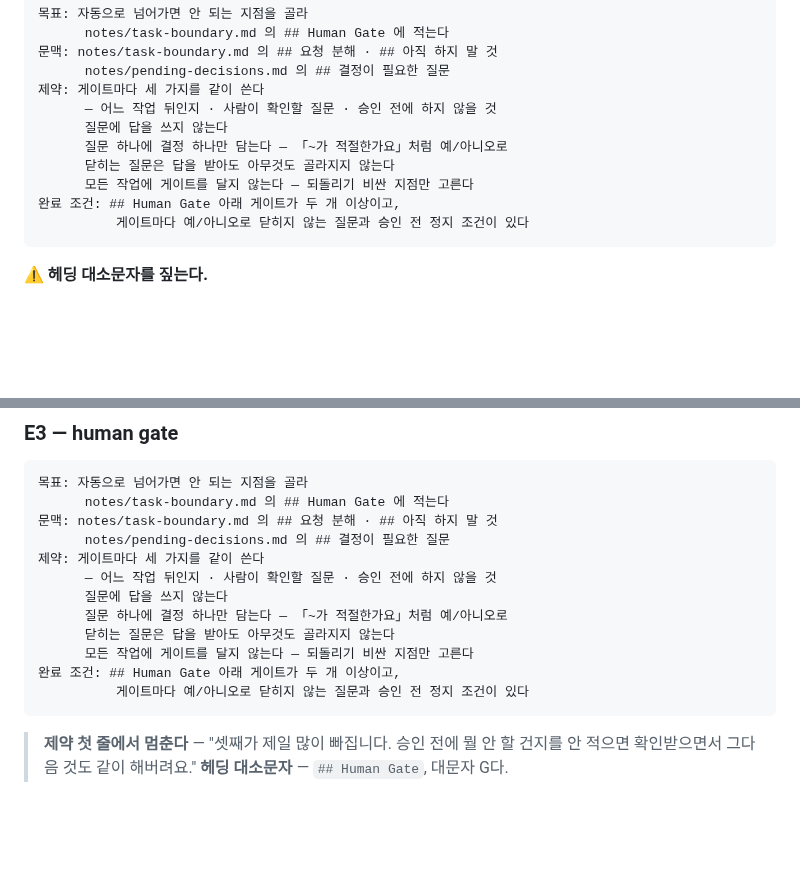
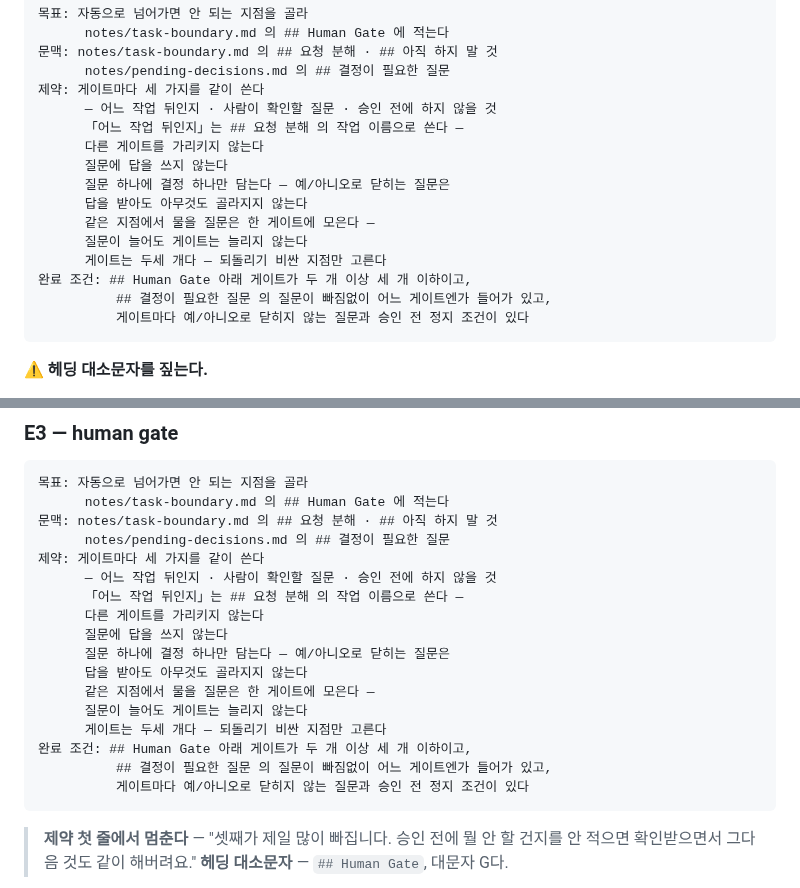
Before and after one commit to RainaKim/codex-lecture, a Markdown page: ref/lecture03-speaker-notes.md, 2 parts joined by grey strips. Drawn GitHub-style; blank space fills up the shorter version.

Commit message:
3강 E3 계약 재수정 — 게이트 수와 질문 수를 분리
두 번째 리허설에서 Codex 가 질문 다섯 개에 게이트 다섯 개를 걸었고, 게이트를
줄이라고 하니 이번엔 질문 세 개를 버리고 두 개만 남겼다. 원인은 계약이 「사람이
확인할 질문」을 단수로만 써서 게이트:질문을 1:1로 읽게 만든 것이다.

제약에 세 줄을 넣었다.
- 「어느 작업 뒤인지」는 ## 요청 분해 의 작업 이름으로 쓴다 — 다른 게이트를
  가리키지 않는다 (게이트가 일렬로 물려 승인 대기줄이 되는 것을 막는다)
- 같은 지점에서 물을 질문은 한 게이트에 모은다 — 질문이 늘어도 게이트는 늘리지
  않는다
- 게이트는 두세 개다 (기존 「모든 작업에 게이트를 달지 않는다」 대체 — 작업
  기준이라 질문 기준 증식을 못 막았다)

완료 조건에 상한과 커버리지를 박았다 — 게이트 두 개 이상 세 개 이하, 그리고
## 결정이 필요한 질문 의 질문이 빠짐없이 어느 게이트엔가 들어갈 것. 상한만
두면 질문을 버려서 맞춘다.

검수 항목 두 개, 순회 항목 두 개 추가. 「질문은 쪼개고 게이트는 묶는다」 비트도
넣었다.

Co-Authored-By: Claude Opus 5 <noreply@anthropic.com>

````diff
--- a/ref/lecture03-speaker-notes.md
+++ b/ref/lecture03-speaker-notes.md
@@ -652,11 +652,16 @@ it('returns a payment result', async () => {
       notes/pending-decisions.md 의 ## 결정이 필요한 질문
 제약: 게이트마다 세 가지를 같이 쓴다
       — 어느 작업 뒤인지 · 사람이 확인할 질문 · 승인 전에 하지 않을 것
+      「어느 작업 뒤인지」는 ## 요청 분해 의 작업 이름으로 쓴다 —
+      다른 게이트를 가리키지 않는다
       질문에 답을 쓰지 않는다
-      질문 하나에 결정 하나만 담는다 — 「~가 적절한가요」처럼 예/아니오로
-      닫히는 질문은 답을 받아도 아무것도 골라지지 않는다
-      모든 작업에 게이트를 달지 않는다 — 되돌리기 비싼 지점만 고른다
-완료 조건: ## Human Gate 아래 게이트가 두 개 이상이고,
+      질문 하나에 결정 하나만 담는다 — 예/아니오로 닫히는 질문은
+      답을 받아도 아무것도 골라지지 않는다
+      같은 지점에서 물을 질문은 한 게이트에 모은다 —
+      질문이 늘어도 게이트는 늘리지 않는다
+      게이트는 두세 개다 — 되돌리기 비싼 지점만 고른다
+완료 조건: ## Human Gate 아래 게이트가 두 개 이상 세 개 이하이고,
+          ## 결정이 필요한 질문 의 질문이 빠짐없이 어느 게이트엔가 들어가 있고,
           게이트마다 예/아니오로 닫히지 않는 질문과 승인 전 정지 조건이 있다
 ```
 
@@ -1046,11 +1062,16 @@ git status --short
       notes/pending-decisions.md 의 ## 결정이 필요한 질문
 제약: 게이트마다 세 가지를 같이 쓴다
       — 어느 작업 뒤인지 · 사람이 확인할 질문 · 승인 전에 하지 않을 것
+      「어느 작업 뒤인지」는 ## 요청 분해 의 작업 이름으로 쓴다 —
+      다른 게이트를 가리키지 않는다
       질문에 답을 쓰지 않는다
-      질문 하나에 결정 하나만 담는다 — 「~가 적절한가요」처럼 예/아니오로
-      닫히는 질문은 답을 받아도 아무것도 골라지지 않는다
-      모든 작업에 게이트를 달지 않는다 — 되돌리기 비싼 지점만 고른다
-완료 조건: ## Human Gate 아래 게이트가 두 개 이상이고,
+      질문 하나에 결정 하나만 담는다 — 예/아니오로 닫히는 질문은
+      답을 받아도 아무것도 골라지지 않는다
+      같은 지점에서 물을 질문은 한 게이트에 모은다 —
+      질문이 늘어도 게이트는 늘리지 않는다
+      게이트는 두세 개다 — 되돌리기 비싼 지점만 고른다
+완료 조건: ## Human Gate 아래 게이트가 두 개 이상 세 개 이하이고,
+          ## 결정이 필요한 질문 의 질문이 빠짐없이 어느 게이트엔가 들어가 있고,
           게이트마다 예/아니오로 닫히지 않는 질문과 승인 전 정지 조건이 있다
 ```
 
````
Also changed, not shown: other parts of ref/lecture03-speaker-notes.md (+12 -1 lines).
